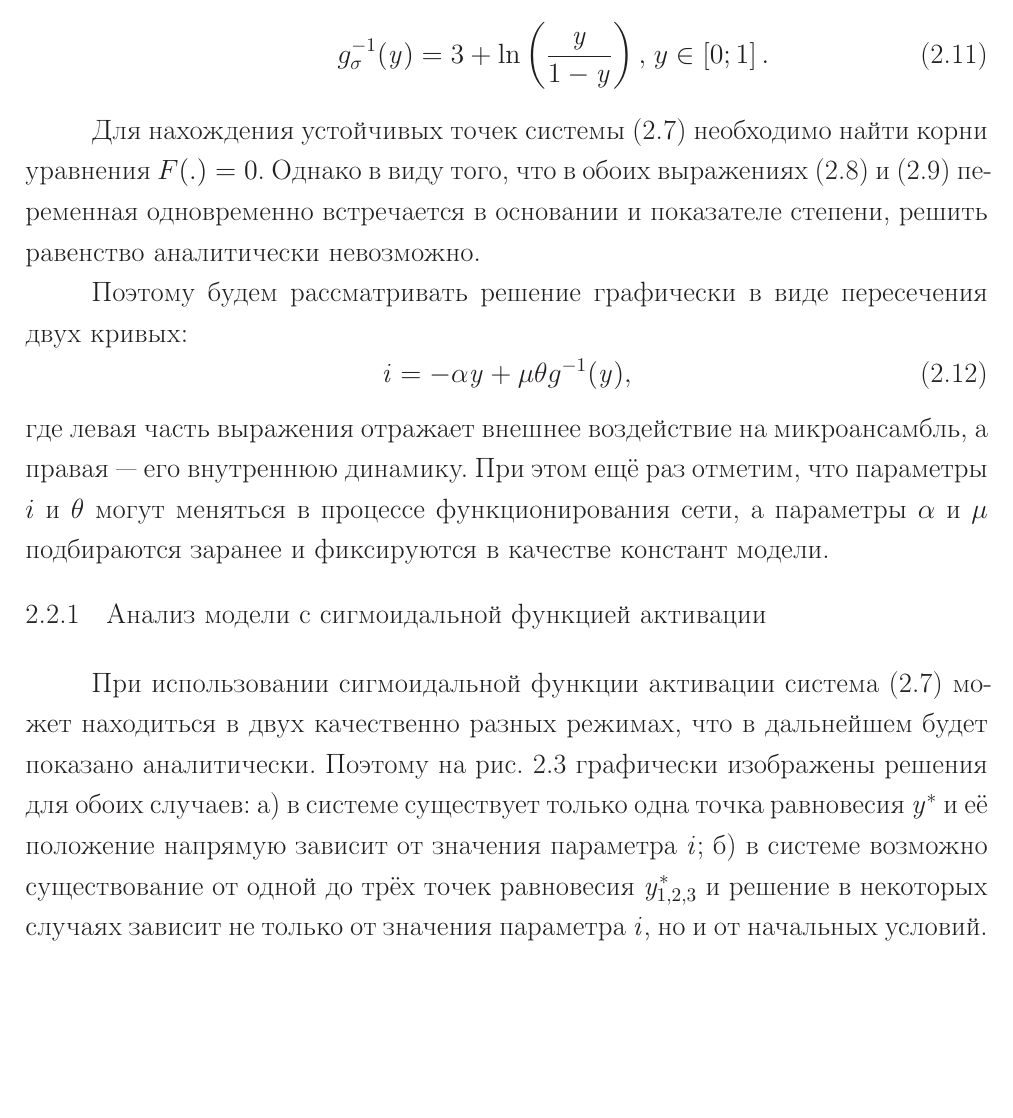
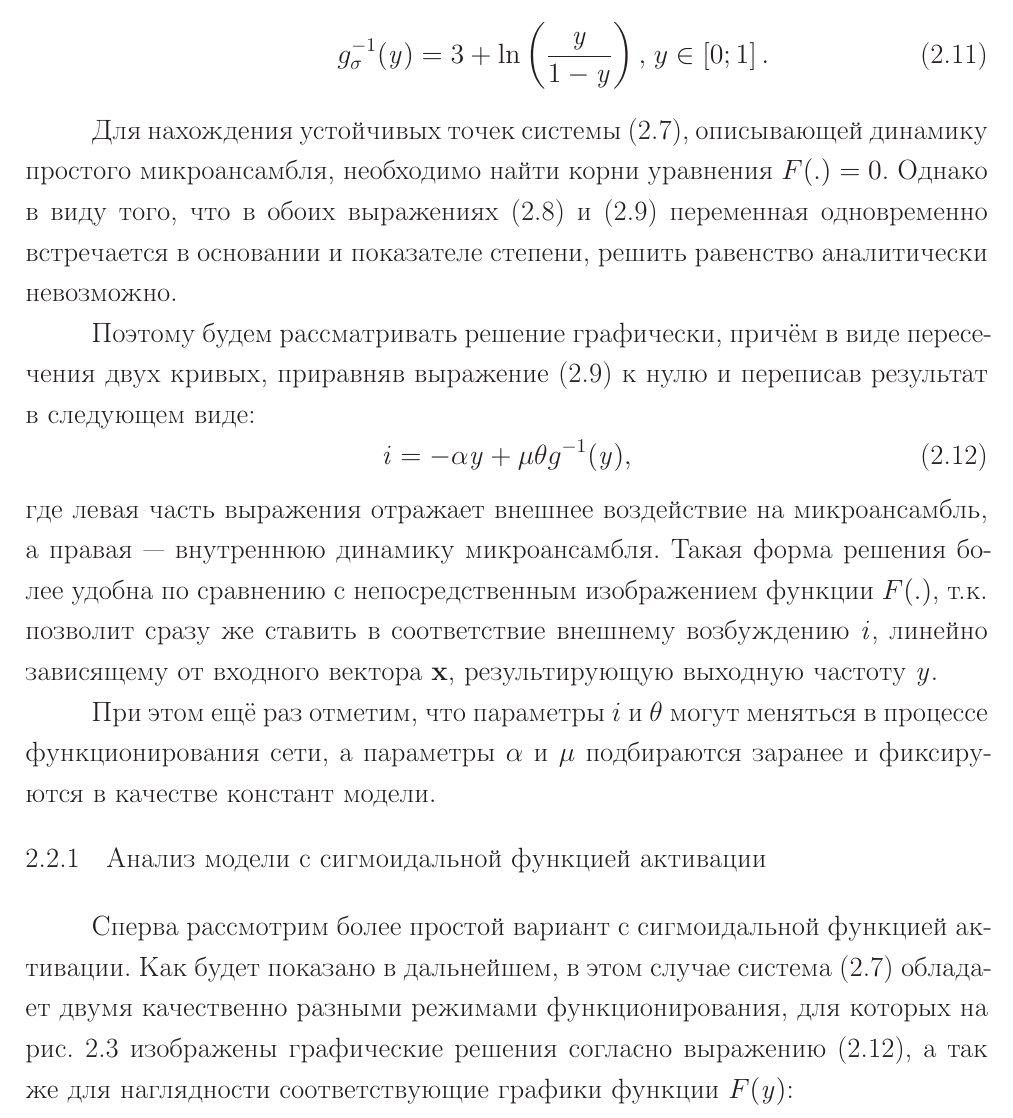
Before and after one commit to Koheiru/Dissertation, a LaTeX thesis (thesis.tex, which reads thesis/part2.tex): part of page 15 of 44, cut so that both start at the same text, the shorter picture padded with empty space. Compiled offline with pdfLaTeX; a LaTeX package or settings file that is missing is left out.

Commit message:
Sigmoidal model analysis part changed (part 2).

```diff
--- a/thesis/part2.tex
+++ b/thesis/part2.tex
@@ -145,18 +145,29 @@
     \end{equation}
 \end{itemize}
 
-Для нахождения устойчивых точек системы~\eqref{eq:simple_microensemble_model} необходимо найти корни уравнения $F(.) = 0$. Однако в виду того, что в обоих выражениях~\eqref{eq:functional_u} и~\eqref{eq:functional_y} переменная одновременно встречается в основании и показателе степени, решить равенство аналитически невозможно.
+Для нахождения устойчивых точек системы~\eqref{eq:simple_microensemble_model}, описывающей динамику простого микроансамбля, необходимо найти корни уравнения $F(.) = 0$. Однако в виду того, что в обоих выражениях~\eqref{eq:functional_u} и~\eqref{eq:functional_y} переменная одновременно встречается в основании и показателе степени, решить равенство аналитически невозможно.
 
-Поэтому будем рассматривать решение графически в виде пересечения двух кривых:
+Поэтому будем рассматривать решение графически, причём в виде пересечения двух кривых, приравняв выражение~\eqref{eq:functional_y} к нулю и переписав результат в следующем виде:
 \begin{equation}
+    \label{eq:graphic_solution}
     \scalar{i} = - \alpha \scalar{y} + \mu \theta g^{-1}(\scalar{y}),
 \end{equation}
-где левая часть выражения отражает внешнее воздействие на микроансамбль, а правая --- его внутреннюю динамику. При этом ещё раз отметим, что параметры $i$ и $\theta$ могут меняться в процессе функционирования сети, а параметры $\alpha$ и $\mu$ подбираются заранее и фиксируются в качестве констант модели.
+где левая часть выражения отражает внешнее воздействие на микроансамбль, а правая --- внутреннюю динамику микроансамбля. Такая форма решения более удобна по сравнению с непосредственным изображением функции $F(.)$, т.к. позволит сразу же ставить в соответствие внешнему возбуждению $\scalar{i}$, линейно зависящему от входного вектора $\vector{x}$, результирующую выходную частоту $\scalar{y}$.
+
+При этом ещё раз отметим, что параметры $i$ и $\theta$ могут меняться в процессе функционирования сети, а параметры $\alpha$ и $\mu$ подбираются заранее и фиксируются в качестве констант модели.
 
 %==============================================================================
 \subsection{Анализ модели с сигмоидальной функцией активации}
 
-При использовании \textit{сигмоидальной} функции активации система~\eqref{eq:simple_microensemble_model} может находиться в двух качественно разных режимах, что в дальнейшем будет показано аналитически. Поэтому \onfigure~\ref{fig:analysis_sigm_equilibriums} графически изображены решения для обоих случаев: а) в системе существует только одна точка равновесия $\scalar{y}^{*}$ и её положение напрямую зависит от значения параметра $\scalar{i}$; б) в системе возможно существование от одной до трёх точек равновесия $\scalar{y}^{*}_{1,2,3}$ и решение в некоторых случаях зависит не только от значения параметра $\scalar{i}$, но и от начальных условий.
+Сперва рассмотрим более простой вариант с \textit{сигмоидальной} функцией активации. Как будет показано в дальнейшем, в этом случае система~\eqref{eq:simple_microensemble_model} обладает двумя качественно разными режимами функционирования, для которых \onfigure~\ref{fig:analysis_sigm_equilibriums} изображены графические решения согласно выражению~\eqref{eq:graphic_solution}, а так же для наглядности соответствующие графики функции $F(\scalar{y})$:
+
+%Сперва рассмотрим более простой вариант с \textit{сигмоидальной} функцией активации. Как будет показано в дальнейшем, в этом случае система~\eqref{eq:simple_microensemble_model} обладает двумя качественно разными режимами функционирования, поэтому \onfigure~\ref{fig:analysis_sigm_equilibriums} для обоих из них изображены графические решения согласно выражению~\eqref{eq:graphic_solution}:
+%\begin{itemize}
+%    \item[а)] в модели возможно существование только одной точки устойчивого равновесия $\scalar{y}^{*}$ и её положение зависит исключительно от значений параметров системы, \ie с функциональной точки зрения модель производит нелинейное преобразование внешнего возбуждения $\scalar{i}$ в частоту $\scalar{y}$;
+%    \item[б)] в модели возможно существование только одной точки устойчивого равновесия
+%\end{itemize}
+
+%В этом случае система~\eqref{eq:simple_microensemble_model} может находиться в двух качественно разных режимах, что в дальнейшем будет показано аналитически. Поэтому \onfigure~\ref{fig:analysis_sigm_equilibriums} графически изображены решения для обоих случаев: а) в системе существует только одна точка равновесия $\scalar{y}^{*}$ и её положение напрямую зависит от значения параметра $\scalar{i}$; б) в системе возможно существование от одной до трёх точек равновесия $\scalar{y}^{*}_{1,2,3}$ и решение в некоторых случаях зависит не только от значения параметра $\scalar{i}$, но и от начальных условий.
 
 %При использовании \textit{сигмоидальной} функции активации система~\eqref{eq:simple_microensemble_model} может находиться в двух качественно разных режимах, что изображено графически \onfigure~\ref{fig:analysis_sigm_equilibriums} и в дальнейшем будет показано аналитически. В первом случае (\seefigure~\ref{fig:analysis_sigm_equilibriums}а: $\mu = 0,75$, $\alpha = 1,0$ и $\theta = 1,0$)
 
```
Also changed, not shown: images/analysis_sigm_equilibriums.eps, images/analysis_sigm_equilibriums.svg.
